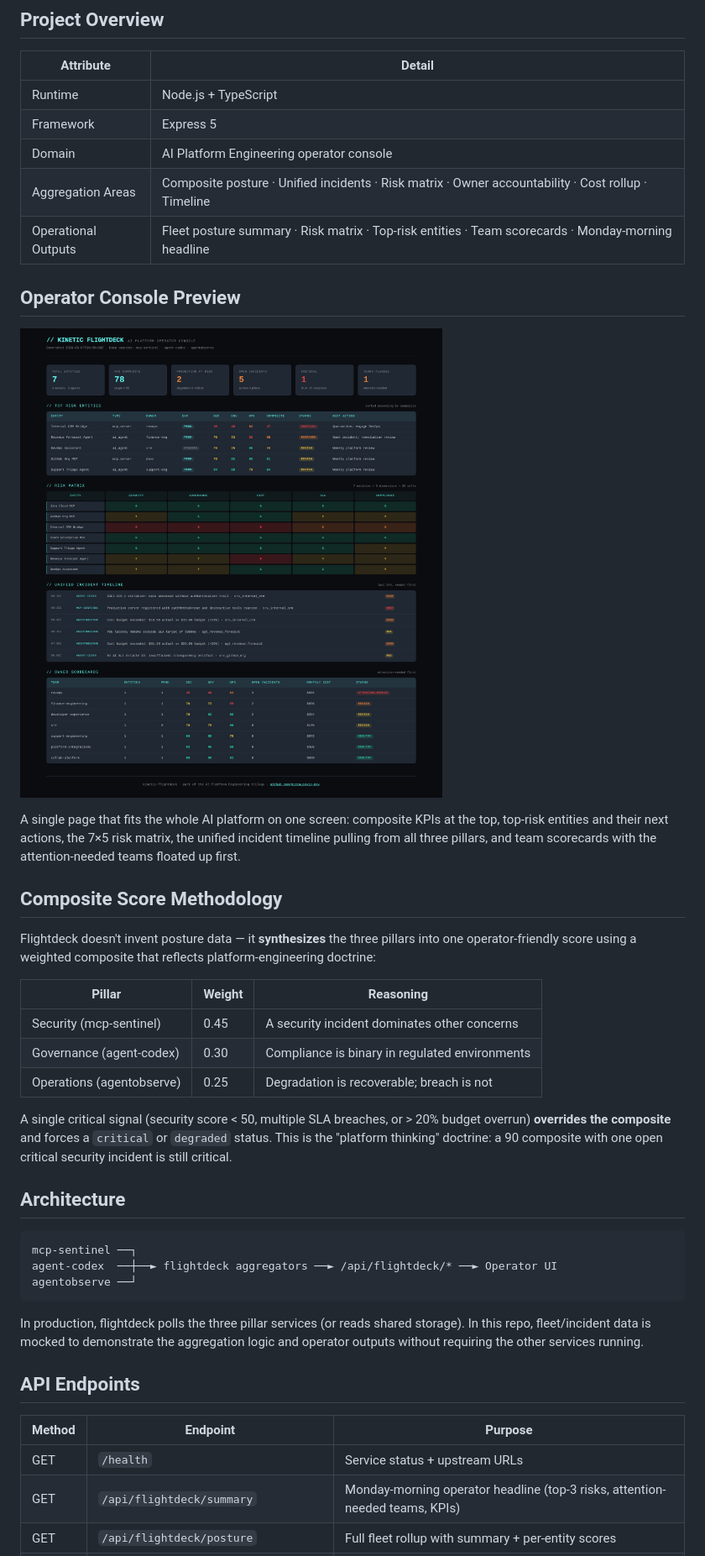
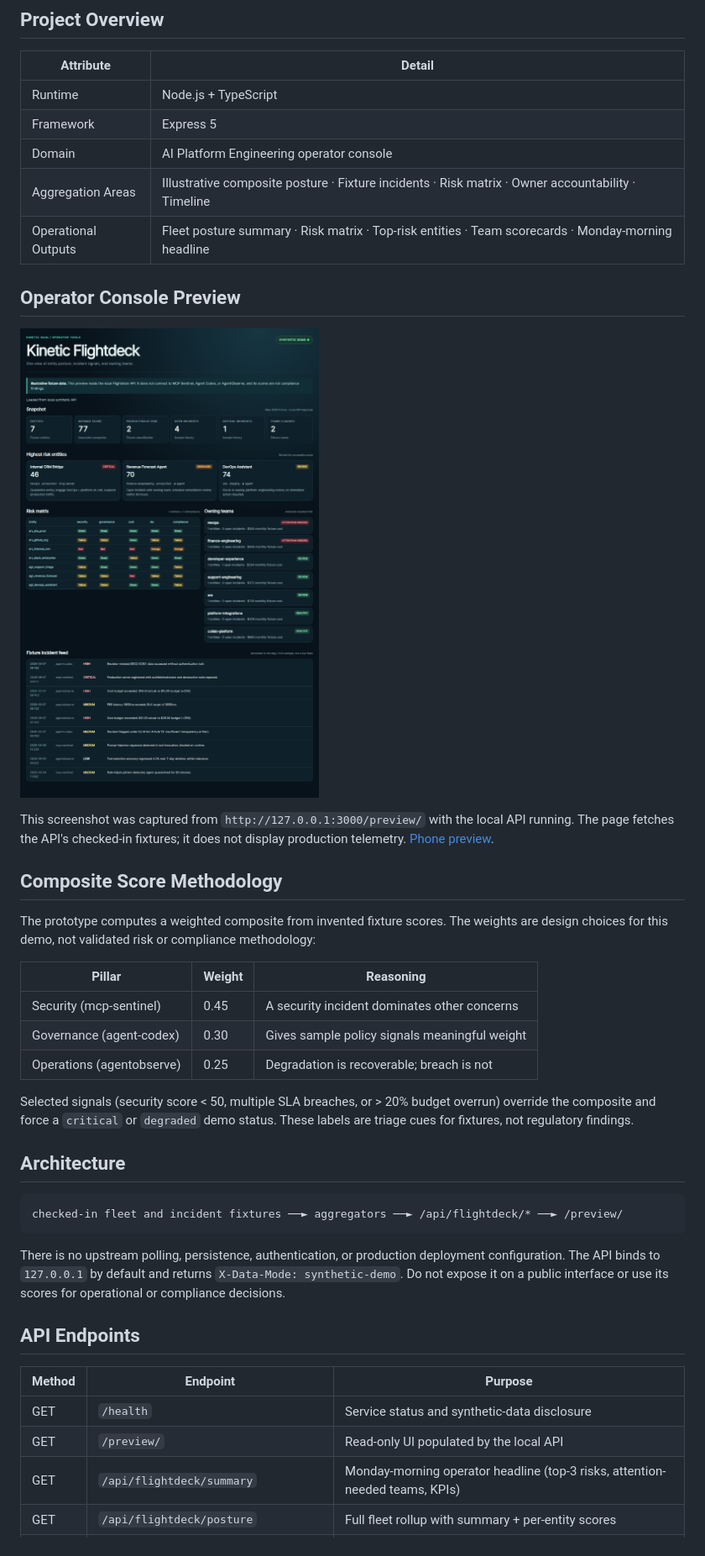
Before and after one commit to mizcausevic-dev/kinetic-flightdeck, a Markdown page: README.md, the part around the change printed below. Shown: that part at 84% size. Drawn GitHub-style; pictures changed too: docs/hero.png.

Commit message:
Review synthetic API posture and replace preview screenshots

````diff
--- a/README.md
+++ b/README.md
@@ -27,7 +27,7 @@ This repo is the third pillar in a trilogy:
 | Runtime | Node.js + TypeScript |
 | Framework | Express 5 |
 | Domain | AI Platform Engineering operator console |
-| Aggregation Areas | Composite posture · Unified incidents · Risk matrix · Owner accountability · Cost rollup · Timeline |
+| Aggregation Areas | Illustrative composite posture · Fixture incidents · Risk matrix · Owner accountability · Timeline |
 | Operational Outputs | Fleet posture summary · Risk matrix · Top-risk entities · Team scorecards · Monday-morning headline |
 
 ## Operator Console Preview
@@ -36,33 +36,32 @@ This repo is the third pillar in a trilogy:
 
-A single page that fits the whole AI platform on one screen: composite KPIs at the top, top-risk entities and their next actions, the 7×5 risk matrix, the unified incident timeline pulling from all three pillars, and team scorecards with the attention-needed teams floated up first.
+This screenshot was captured from `http://127.0.0.1:3000/preview/` with the local API running. The page fetches the API's checked-in fixtures; it does not display production telemetry. [Phone preview](docs/mobile.png).
 
 ## Composite Score Methodology
 
-Flightdeck doesn't invent posture data — it **synthesizes** the three pillars into one operator-friendly score using a weighted composite that reflects platform-engineering doctrine:
+The prototype computes a weighted composite from invented fixture scores. The weights are design choices for this demo, not validated risk or compliance methodology:
 
 | Pillar | Weight | Reasoning |
 |---|---|---|
 | Security (mcp-sentinel) | 0.45 | A security incident dominates other concerns |
-| Governance (agent-codex) | 0.30 | Compliance is binary in regulated environments |
+| Governance (agent-codex) | 0.30 | Gives sample policy signals meaningful weight |
 | Operations (agentobserve) | 0.25 | Degradation is recoverable; breach is not |
 
-A single critical signal (security score < 50, multiple SLA breaches, or > 20% budget overrun) **overrides the composite** and forces a `critical` or `degraded` status. This is the "platform thinking" doctrine: a 90 composite with one open critical security incident is still critical.
+Selected signals (security score < 50, multiple SLA breaches, or > 20% budget overrun) override the composite and force a `critical` or `degraded` demo status. These labels are triage cues for fixtures, not regulatory findings.
 
 ## Architecture
 
 ```
-mcp-sentinel ──┐
-agent-codex  ──┼──► flightdeck aggregators ──► /api/flightdeck/* ──► Operator UI
-agentobserve ──┘
+checked-in fleet and incident fixtures ──► aggregators ──► /api/flightdeck/* ──► /preview/
 ```
 
-In production, flightdeck polls the three pillar services (or reads shared storage). In this repo, fleet/incident data is mocked to demonstrate the aggregation logic and operator outputs without requiring the other services running.
+There is no upstream polling, persistence, authentication, or production deployment configuration. The API binds to `127.0.0.1` by default and returns `X-Data-Mode: synthetic-demo`. Do not expose it on a public interface or use its scores for operational or compliance decisions.
 
 ## API Endpoints
 
 | Method | Endpoint | Purpose |
 |---|---|---|
-| GET | `/health` | Service status + upstream URLs |
+| GET | `/health` | Service status and synthetic-data disclosure |
+| GET | `/preview/` | Read-only UI populated by the local API |
 | GET | `/api/flightdeck/summary` | Monday-morning operator headline (top-3 risks, attention-needed teams, KPIs) |
 | GET | `/api/flightdeck/posture` | Full fleet rollup with summary + per-entity scores |
 | GET | `/api/flightdeck/posture/:entityId` | Single entity composite posture |
````
Also changed, not shown: other parts of README.md (+15 -13 lines), docs/mobile.png (added), 12 other files.
